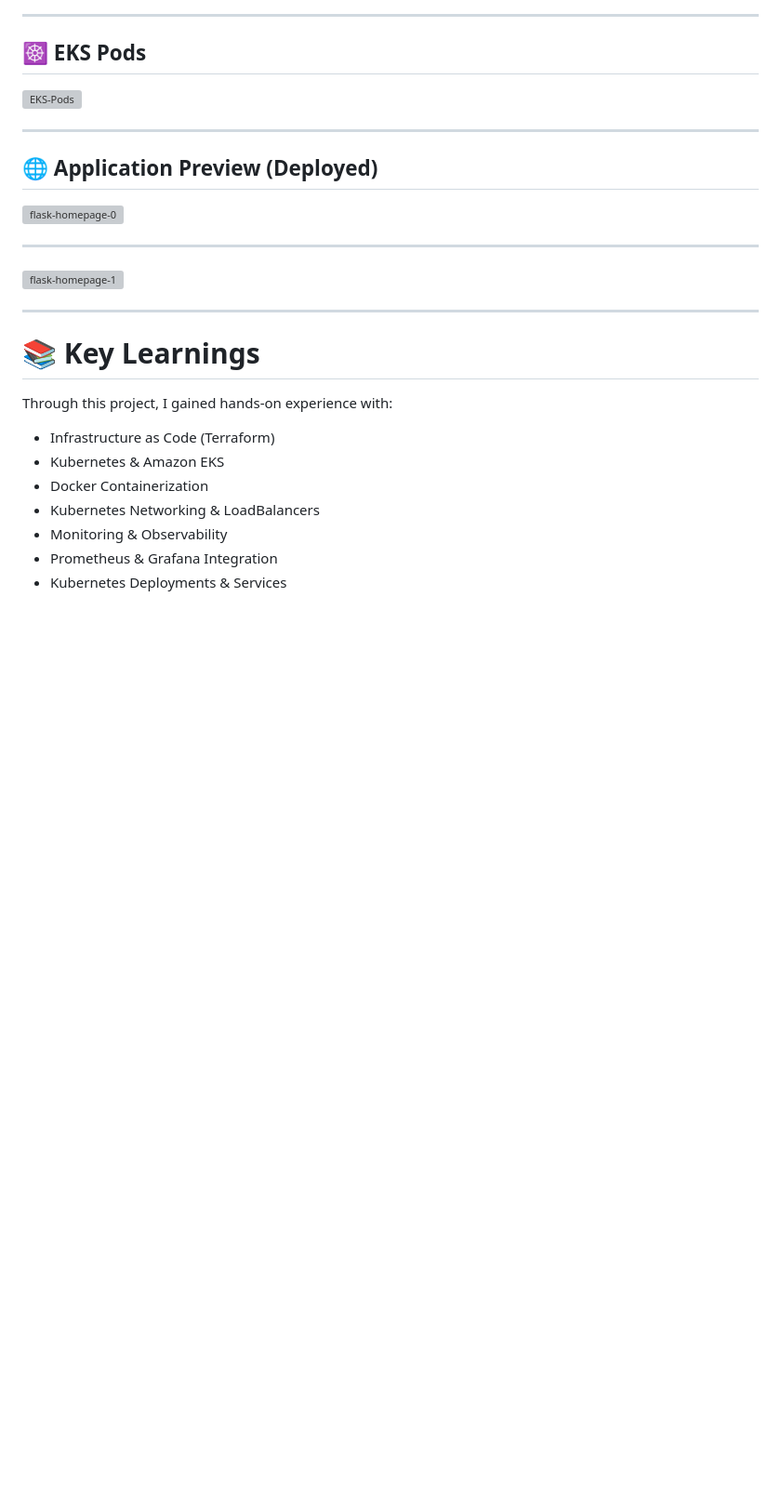
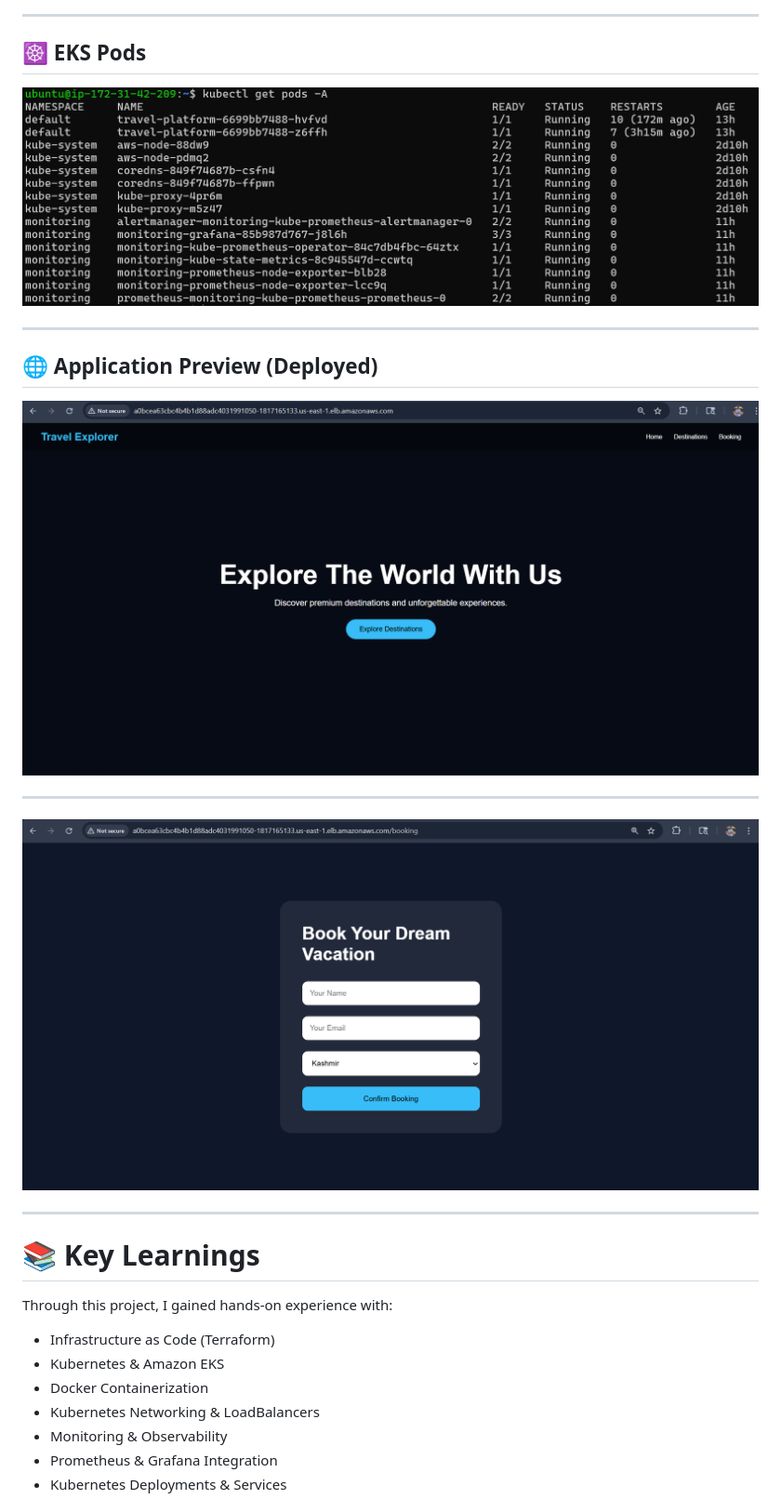
Before and after one commit to biswarup65/terraform-eks-travel-platform, a Markdown page: README.md, the part around one of its changes. Shown at 93% size. GitHub-like rendering; blank space fills up the shorter version; grey boxes are pictures that could not be loaded.

```diff
--- a/README.md
+++ b/README.md
@@ -227,19 +227,19 @@ The Grafana dashboard monitors:
 
 ## ☸️ EKS Pods
 
-![EKS-Pods]()
+![EKS-Pods](https://github.com/biswarup65/terraform-eks-travel-platform/blob/main/screenshots/eks-pods.png)
 
 ---
 
 ## 🌐 Application Preview (Deployed)
 
-![flask-homepage-0]()
+![flask-homepage-0](https://github.com/biswarup65/terraform-eks-travel-platform/blob/main/screenshots/flask-homepage-0.png)
 
 
 ---
 
 
-![flask-homepage-1]()
+![flask-homepage-1](https://github.com/biswarup65/terraform-eks-travel-platform/blob/main/screenshots/flask-book-homepage-1.png)
 
 
 ---
```
Also changed, not shown: other parts of README.md (+3 -3 lines).
